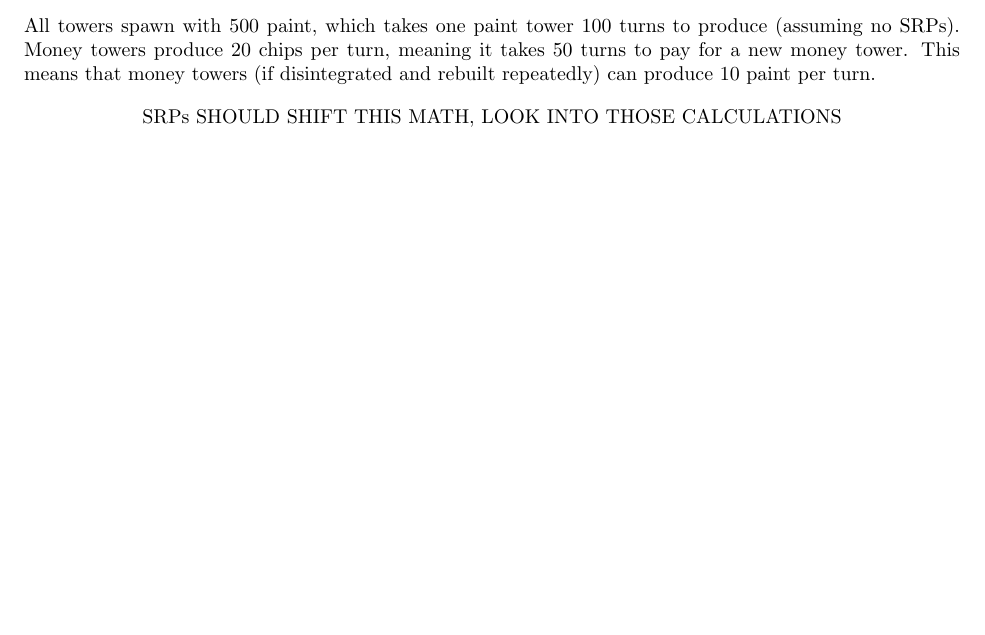
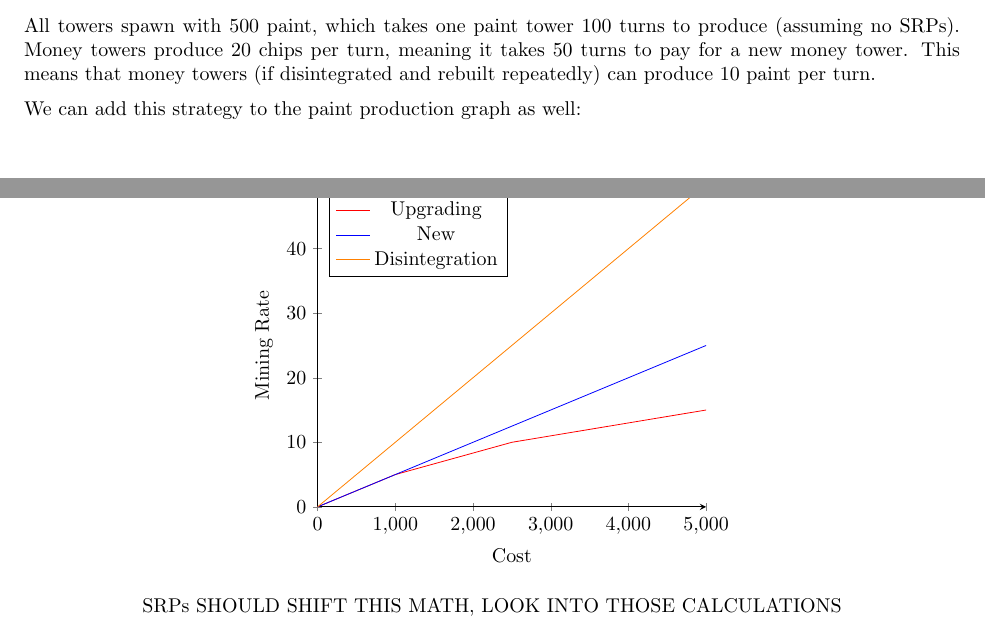
Before and after one commit to justinottesen/battlecode25, a LaTeX document (plan/resource_math.tex): part of page 2 of 3 before the commit and two parts of pages 2 and 3 of 4 after it, the two joined at a grey line, cut so that both start at the same text, the shorter picture padded with empty space. Compiled offline with pdfLaTeX.

Commit message:
Added graph to disintegration analysis

```diff
--- a/plan/resource_math.tex
+++ b/plan/resource_math.tex
@@ -122,6 +122,42 @@
 
   All towers spawn with 500 paint, which takes one paint tower 100 turns to produce (assuming no SRPs). Money towers produce 20 chips per turn, meaning it takes 50 turns to pay for a new money tower. This means that money towers (if disintegrated and rebuilt repeatedly) can produce 10 paint per turn.
 
+  \medskip
+
+  We can add this strategy to the paint production graph as well:
+  \begin{center}
+    \begin{tikzpicture}
+      \begin{axis}[
+        axis lines = left,
+        xlabel = Cost,
+        ylabel = Mining Rate,
+        legend pos = north west
+      ]
+      \addplot [
+        color = red
+      ]
+      coordinates {
+        (0,0)(1000,5)(2500,10)(5000,15)
+      };
+      \addlegendentry{Upgrading}
+
+      \addplot [
+        color = blue,
+        domain = 0:5000
+      ]
+      { x / 200 };
+      \addlegendentry{New}
+
+      \addplot [
+        color = orange,
+        domain = 0:5000
+      ]
+      { x / 100 };
+      \addlegendentry{Disintegration}
+      \end{axis}
+    \end{tikzpicture}
+  \end{center}
+
   \begin{center}
     SRPs SHOULD SHIFT THIS MATH, LOOK INTO THOSE CALCULATIONS
   \end{center}
```
Also changed, not shown: plan/resource_math.pdf.
